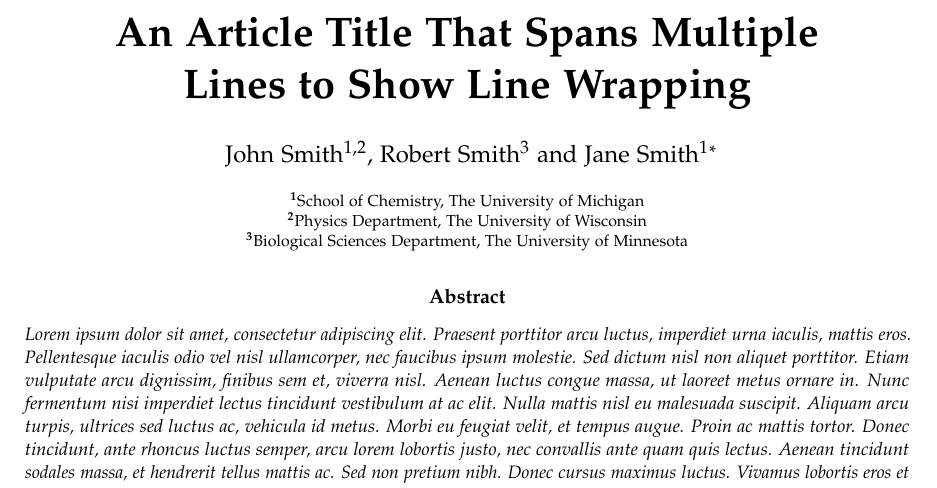
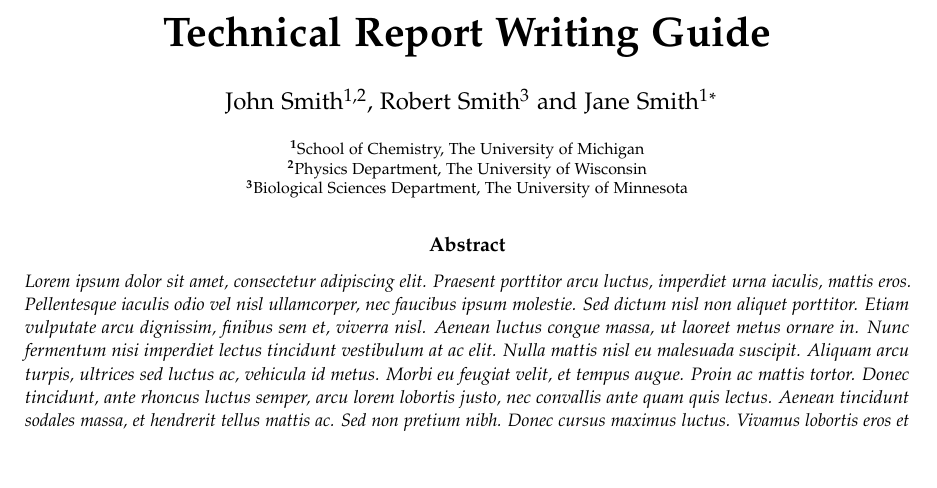
Before and after one commit to jakobhaervig/technical-report-writing-guide, a LaTeX document (technical-report-writing-guide.tex): part of page 1 of 4, cut at the place of the change, the shorter picture padded with empty space. Compiled offline with pdfLaTeX.

Commit message:
Har ændret titlen

```diff
--- a/technical-report-writing-guide.tex
+++ b/technical-report-writing-guide.tex
@@ -21,7 +21,7 @@
 %	TITLE SECTION
 %----------------------------------------------------------------------------------------
 
-\title{An Article Title That Spans Multiple\\ Lines to Show Line Wrapping} % Article title, use manual lines breaks (\\) to beautify the layout
+\title{Technical Report Writing Guide} % Article title, use manual lines breaks (\\) to beautify the layout
 
 % Authors are listed in a comma-separated list with superscript numbers indicating affiliations
 % \thanks{} is used for any text that should be placed in a footnote on the first page, such as the corresponding author's email, journal acceptance dates, a copyright/license notice, keywords, etc
```
